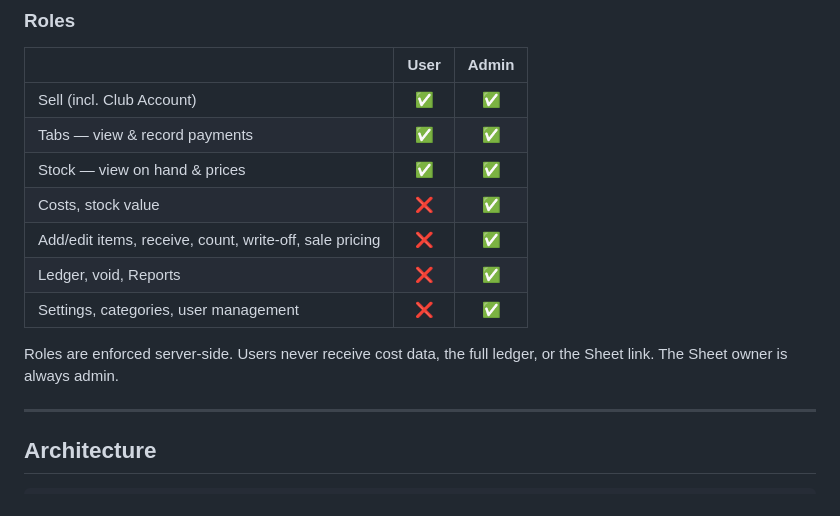
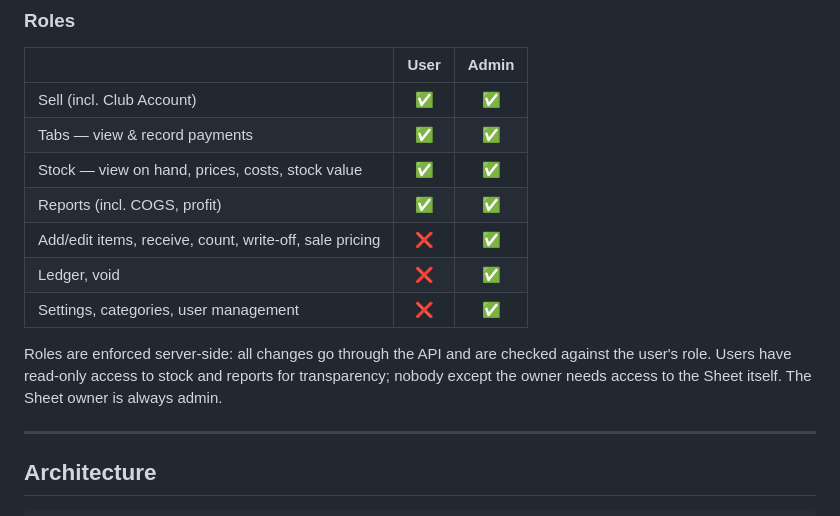
Before and after one commit to pontiac9783/flx-quartermaster, a Markdown page: README.md, the part around the change. GitHub-like rendering.

```diff
--- a/README.md
+++ b/README.md
@@ -25,13 +25,13 @@ Installable web app (PWA) for Android, iPhone/iPad and PC. Free to run.
 |---|:---:|:---:|
 | Sell (incl. Club Account) | ✅ | ✅ |
 | Tabs — view & record payments | ✅ | ✅ |
-| Stock — view on hand & prices | ✅ | ✅ |
-| Costs, stock value | ❌ | ✅ |
+| Stock — view on hand, prices, costs, stock value | ✅ | ✅ |
+| Reports (incl. COGS, profit) | ✅ | ✅ |
 | Add/edit items, receive, count, write-off, sale pricing | ❌ | ✅ |
-| Ledger, void, Reports | ❌ | ✅ |
+| Ledger, void | ❌ | ✅ |
 | Settings, categories, user management | ❌ | ✅ |
 
-Roles are enforced server-side. Users never receive cost data, the full ledger, or the Sheet link. The Sheet owner is always admin.
+Roles are enforced server-side: all changes go through the API and are checked against the user's role. Users have read-only access to stock and reports for transparency; nobody except the owner needs access to the Sheet itself. The Sheet owner is always admin.
 
 ---
 
```
